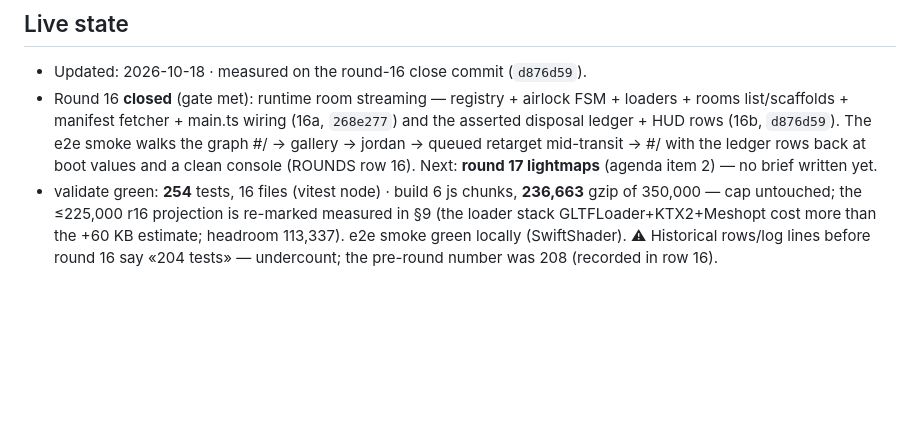
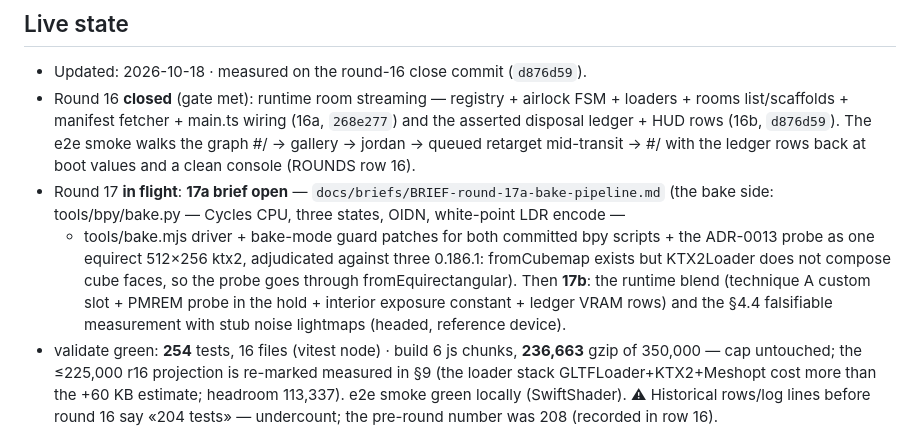
Before and after one commit to MultiDimensionalDevilsKingdomsRoute666/hermitage-3d, a Markdown page: docs/STATE.md, the part around the change. Rendered like a GitHub page; blank space fills up the shorter version.

Commit message:
orchestrator pack: round 17 opened - brief 17a (bake pipeline: Cycles CPU lightmaps x3 states + ADR-0013 probe as equirect ktx2, bake driver, guard patches; runtime blend = 17b)

```diff
--- a/docs/STATE.md
+++ b/docs/STATE.md
@@ -13,8 +13,15 @@ file in the same session.
   rooms list/scaffolds + manifest fetcher + main.ts wiring (16a, `268e277`) and the asserted
   disposal ledger + HUD rows (16b, `d876d59`). The e2e smoke walks the graph
   #/ → gallery → jordan → queued retarget mid-transit → #/ with the ledger rows back at boot
-  values and a clean console (ROUNDS row 16). Next: **round 17 lightmaps** (agenda item 2) —
-  no brief written yet.
+  values and a clean console (ROUNDS row 16).
+- Round 17 **in flight**: **17a brief open** — `docs/briefs/BRIEF-round-17a-bake-pipeline.md`
+  (the bake side: tools/bpy/bake.py — Cycles CPU, three states, OIDN, white-point LDR encode —
+  + tools/bake.mjs driver + bake-mode guard patches for both committed bpy scripts +
+  the ADR-0013 probe as one equirect 512×256 ktx2, adjudicated against three 0.186.1:
+  fromCubemap exists but KTX2Loader does not compose cube faces, so the probe goes through
+  fromEquirectangular). Then **17b**: the runtime blend (technique A custom slot + PMREM probe
+  in the hold + interior exposure constant + ledger VRAM rows) and the §4.4 falsifiable
+  measurement with stub noise lightmaps (headed, reference device).
 - validate green: **254** tests, 16 files (vitest node) · build 6 js chunks, **236,663** gzip
   of 350,000 — cap untouched; the ≤225,000 r16 projection is re-marked measured in §9 (the
   loader stack GLTFLoader+KTX2+Meshopt cost more than the +60 KB estimate; headroom 113,337).
```
Also changed, not shown: docs/briefs/BRIEF-round-17a-bake-pipeline.md (added, +238 -0 lines).
